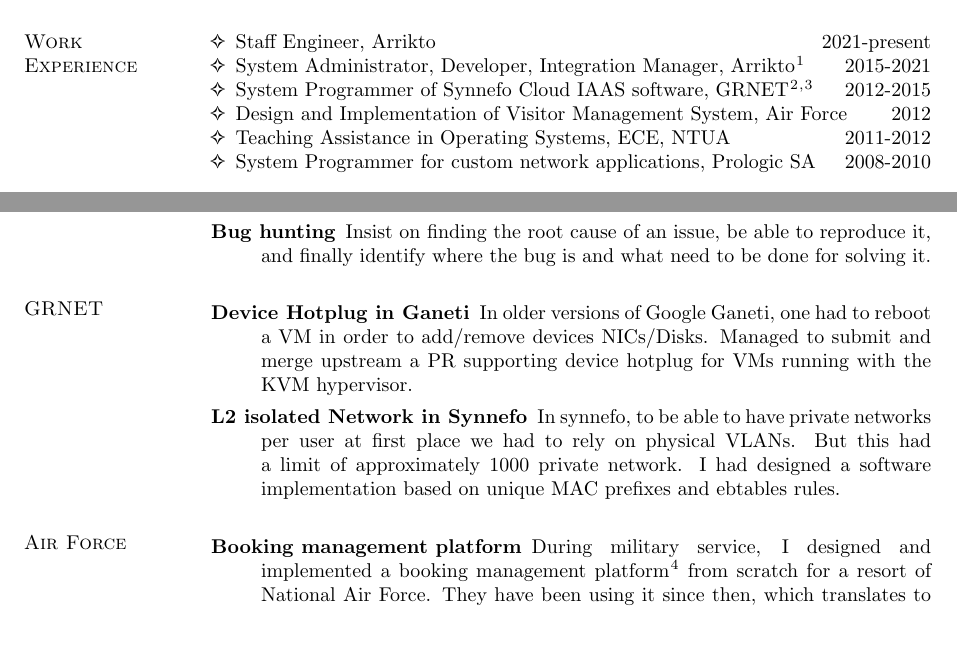
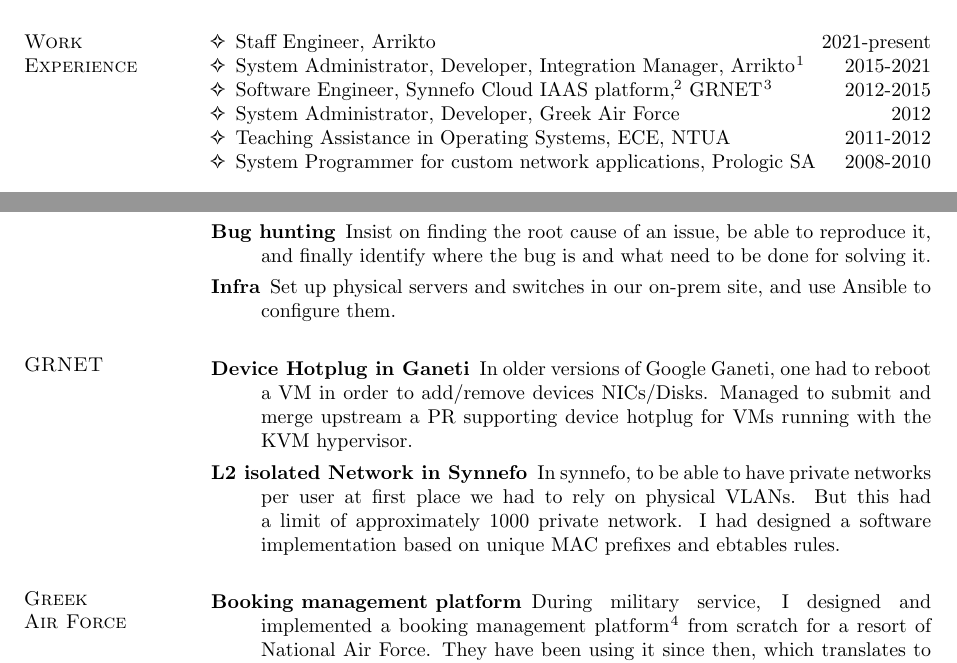
Before and after one commit to dimara/cv, a LaTeX CV (cv.tex): two parts of pages 1 and 2 of 4, joined at a grey line, cut so that both start at the same text, the shorter picture padded with empty space. Compiled offline with pdfLaTeX.

Commit message:
Nitpicks
Signed-off-by: Dimitris Aragiorgis <dimitris.aragiorgis@gmail.com>

```diff
--- a/cv.tex
+++ b/cv.tex
@@ -88,11 +88,11 @@
   \hfill
   2015-2021
 \item
-  System Programmer of Synnefo Cloud IAAS software, GRNET \footnote{https://www.synnefo.org}\footnote{https://okeanos.grnet.gr}
+  Software Engineer, Synnefo Cloud IAAS platform\footnote{https://www.synnefo.org}, GRNET\footnote{https://okeanos.grnet.gr}
   \hfill
   2012-2015
 \item
-  Design and Implementation of Visitor Management System, Air Force
+  System Administrator, Developer, Greek Air Force
   \hfill
   2012
 \item
@@ -166,6 +166,9 @@
 \item[Bug hunting]
 Insist on finding the root cause of an issue, be able to reproduce it, and
 finally identify where the bug is and what need to be done for solving it.
+\item[Infra]
+Set up physical servers and switches in our on-prem site, and use Ansible
+to configure them.
 \end{description}
 
 
@@ -184,7 +187,7 @@
 prefixes and ebtables rules.
 \end{description}
 
-\section{\sc Air Force}
+\section{\sc Greek\\Air Force}
 
 \begin{description}
 \item[Booking management platform]
```
Also changed, not shown: cv.tex (2 more changed lines).
